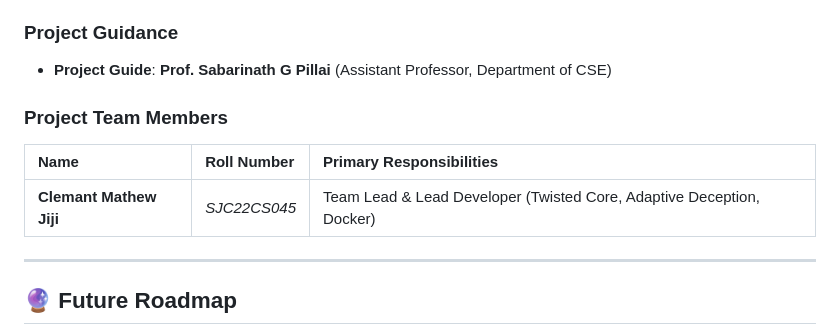
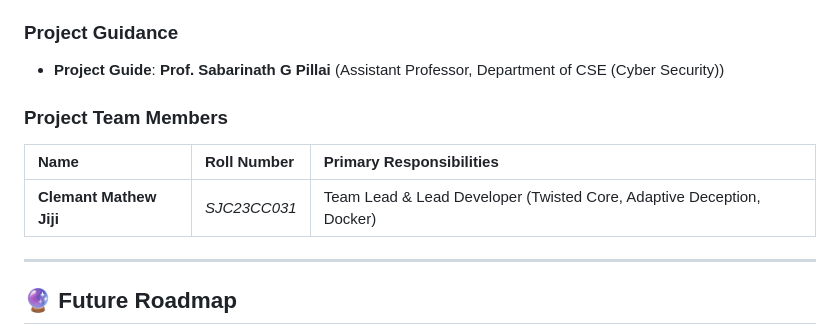
Before and after one commit to antonysabu1/FTPbased-honeypot, a Markdown page: README.md, the part around the change. Rendered like a GitHub page.

Commit message:
Update Project Guide title and Clemant Mathew Jiji roll number to SJC23CC031 in README.md

```diff
--- a/README.md
+++ b/README.md
@@ -341,12 +341,12 @@ The Flask Web Dashboard provides comprehensive SOC visibility:
 *Palai, Kerala, India*
 
 ### Project Guidance
-- **Project Guide**: **Prof. Sabarinath G Pillai** (Assistant Professor, Department of CSE)
+- **Project Guide**: **Prof. Sabarinath G Pillai** (Assistant Professor, Department of CSE (Cyber Security))
 
 ### Project Team Members
 | Name | Roll Number | Primary Responsibilities |
 | :--- | :--- | :--- |
-| **Clemant Mathew Jiji** | *SJC22CS045* | Team Lead & Lead Developer (Twisted Core, Adaptive Deception, Docker) |
+| **Clemant Mathew Jiji** | *SJC23CC031* | Team Lead & Lead Developer (Twisted Core, Adaptive Deception, Docker) |
 
 ---
 
```
